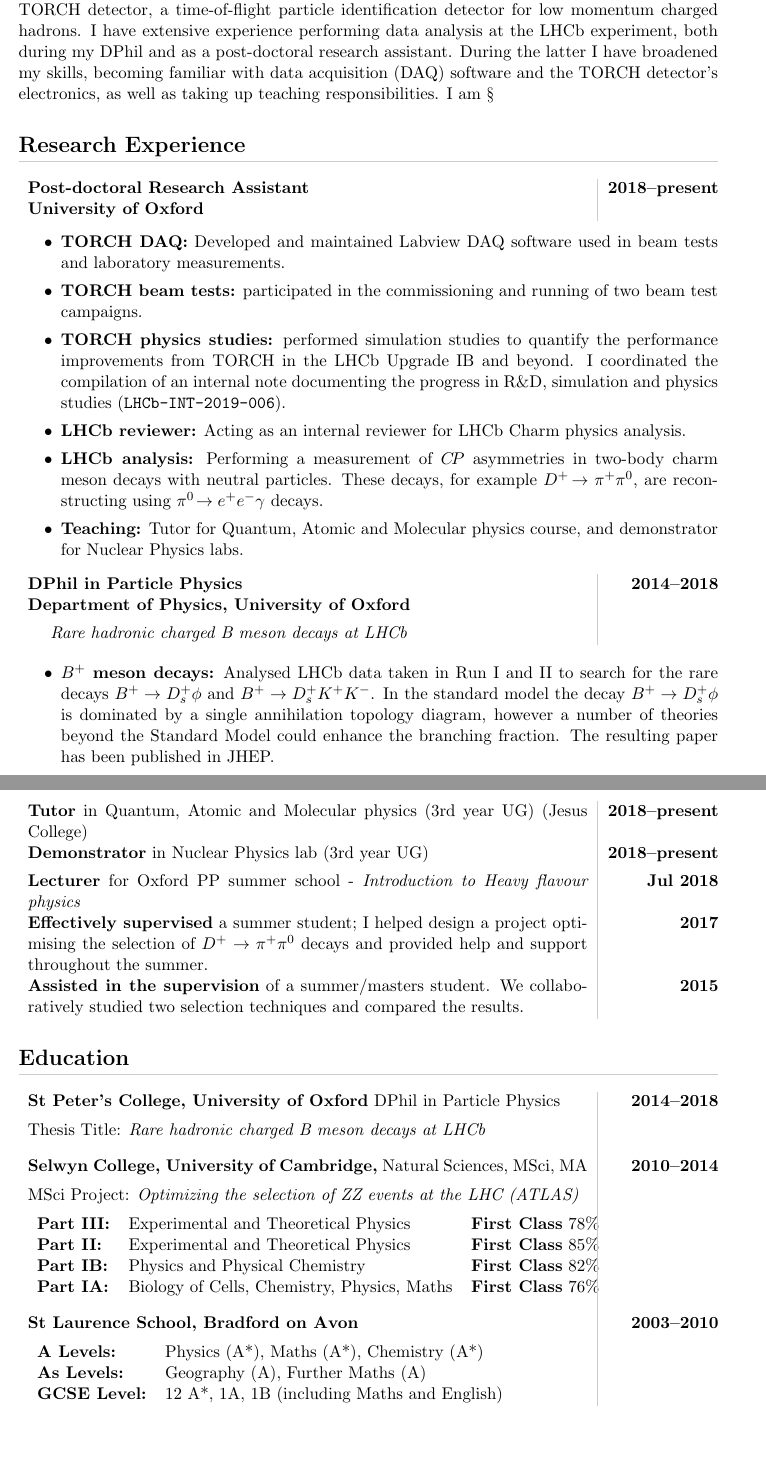
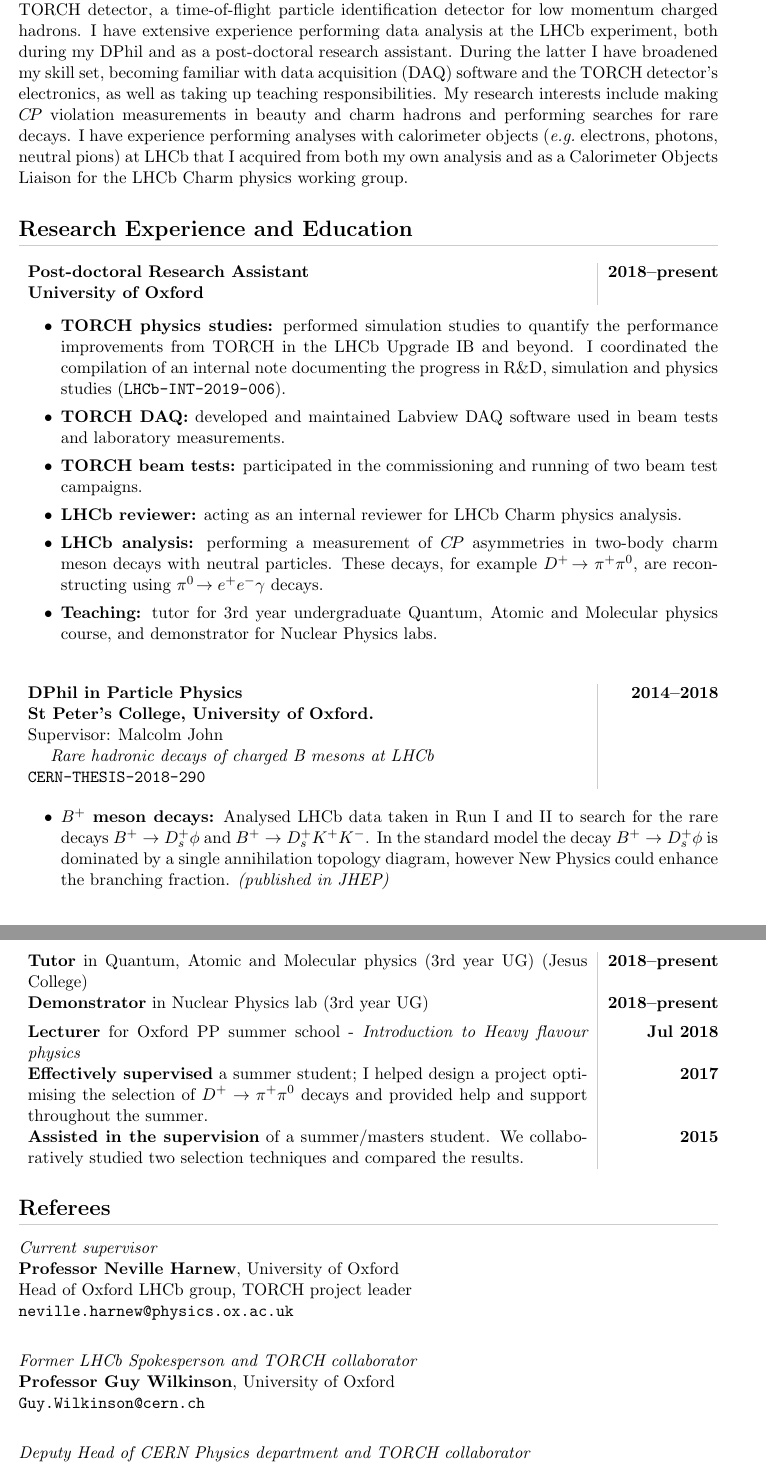
Before and after one commit to TomHadavizadeh/latex-CV, a LaTeX CV (Tom_Hadavizadeh_CV.tex): two parts of pages 1 and 4 of 4, joined at a grey line, cut so that both start at the same text. Compiled offline with pdfLaTeX; a missing bibliography style is replaced by a similar one.

Commit message:
Updated CV

```diff
--- a/Tom_Hadavizadeh_CV.tex
+++ b/Tom_Hadavizadeh_CV.tex
@@ -67,7 +67,7 @@ United Kingdom\\
 
 
 \section*{Research Interests}
-I am a post-doctoral research assistant at the University of Oxford. I work on the proposed TORCH detector, a time-of-flight particle identification detector for low momentum charged hadrons. I have extensive experience performing data analysis at the \lhcb experiment, both during my DPhil and as a post-doctoral research assistant. During the latter I have broadened my skills, becoming familiar with data acquisition (DAQ) software and the TORCH detector's electronics, as well as taking up teaching responsibilities. I am §
+I am a post-doctoral research assistant at the University of Oxford. I work on the proposed TORCH detector, a time-of-flight particle identification detector for low momentum charged hadrons. I have extensive experience performing data analysis at the \lhcb experiment, both during my DPhil and as a post-doctoral research assistant. During the latter I have broadened my skill set, becoming familiar with data acquisition (DAQ) software and the TORCH detector's electronics, as well as taking up teaching responsibilities. My research interests include making \CP violation measurements in beauty and charm hadrons and performing searches for rare decays. I have experience performing analyses with calorimeter objects (\eg electrons, photons, neutral pions) at \lhcb that I acquired from both my own analysis and as a Calorimeter Objects Liaison for the LHCb Charm physics working group.
 
 
 % My responsibilities include developing data acquisition software used in beam tests and laboratory measurements.
@@ -76,7 +76,7 @@ I am a post-doctoral research assistant at the University of Oxford. I work on t
  % Alongside my TORCH responsibilities, I still maintain an active contribution to the LHCb experiment. I perform research into \CP asymmetries in two-body charm meson decays with neutral particles. These decays, for example \decay{\Dp}{\pip\piz}, are reconstructing using \decay{\piz}{\ep\en\gamma} decays, allowing measurements to be made that would otherwise have been out of reach at a hadron collider.
 % I am a fourth year DPhil student researching with the LHCb experiment and I am interested in pursuing a career in experimental particle physics. My DPhil thesis is centred around searches for rare annihilation topology decays of $B$ mesons, as these could potentially be sensitive to physics beyond the Standard Model. Alongside this I have gained a wide range of skills and experience, including data analysis, software development and in the running of the LHCb experiment. I hope to use these skills to tackle new and more complicated challenges.
 
-\section*{Research Experience}
+\section*{Research Experience and Education}
 \noindent
 
 \noindent\begin{tabular}{E!{\VRule} I }
@@ -88,19 +88,21 @@ I am a post-doctoral research assistant at the University of Oxford. I work on t
 \noindent
 \begin{itemize}
 \setlength\itemsep{0em}
-\item \textbf{TORCH DAQ:} Developed and maintained Labview DAQ software used in beam tests and laboratory measurements.
+\item \textbf{TORCH physics studies:} performed simulation studies to quantify the performance improvements from TORCH in the \lhcb Upgrade IB and beyond. I coordinated the compilation of an internal note documenting the progress in R\&D, simulation and physics studies (\texttt{LHCb-INT-2019-006}).
+\item \textbf{TORCH DAQ:} developed and maintained Labview DAQ software used in beam tests and laboratory measurements.
 \item \textbf{TORCH beam tests:} participated in the commissioning and running of two beam test campaigns.
-\item \textbf{TORCH physics studies:} performed simulation studies to quantify the performance improvements from TORCH in the \lhcb Upgrade IB and beyond. I coordinated the compilation of an internal note documenting the progress in R\&D, simulation and physics studies (\texttt{LHCb-INT-2019-006}).
-\item \textbf{LHCb reviewer:} Acting as an internal reviewer for LHCb Charm physics analysis.
-\item \textbf{LHCb analysis:} Performing a measurement of \CP asymmetries in two-body charm meson decays with neutral particles. These decays, for example \decay{\Dp}{\pip\piz}, are reconstructing using \decay{\piz}{\ep\en\gamma} decays.
-\item \textbf{Teaching:} Tutor for Quantum, Atomic and Molecular physics course, and demonstrator for Nuclear Physics labs.
+\item \textbf{LHCb reviewer:} acting as an internal reviewer for LHCb Charm physics analysis.
+\item \textbf{LHCb analysis:} performing a measurement of \CP asymmetries in two-body charm meson decays with neutral particles. These decays, for example \decay{\Dp}{\pip\piz}, are reconstructing using \decay{\piz}{\ep\en\gamma} decays.
+\item \textbf{Teaching:} tutor for 3rd year undergraduate Quantum, Atomic and Molecular physics course, and demonstrator for Nuclear Physics labs. \\[5pt]
 \end{itemize}
 
 \noindent\begin{tabular}{E!{\VRule} I }
 {\bf DPhil in Particle Physics}   & {\bf 2014--2018} \\
-{\bf Department of Physics, University of Oxford}&\\[5pt]
+{\bf St Peter's College, University of Oxford.} &\\
+Supervisor: Malcolm John &\\
 % ~~~~{\bf Thesis Title:} \emph{Rare hadronic charged B meson decays at LHCb} & \\
-~~~~\emph{Rare hadronic charged B meson decays at LHCb} & \\
+~~~~\emph{Rare hadronic decays of charged B mesons at LHCb} & \\
+\texttt{CERN-THESIS-2018-290}& \\
 % ~~~~{\bf Submission date:} April 2018 & \\
 % ~~~~{\bf Long Term Attachment at CERN:} October 2015--March 2017& \\[5pt]
 \end{tabular}
@@ -110,7 +112,7 @@ I am a post-doctoral research assistant at the University of Oxford. I work on t
 % \noindent\emph{Research Areas:}
 \begin{itemize}
 \setlength\itemsep{0em}
-\item {\bf $B^{+}$ meson decays:} Analysed LHCb data taken in Run I and II  to search for the rare decays $B^{+} \to D_{s}^{+} \phi$ and $B^{+} \to D_{s}^{+} K^{+} K^{-}$. In the standard model the decay $B^{+} \to D_{s}^{+} \phi$ is dominated by a single annihilation topology diagram, however a number of theories beyond the Standard Model could enhance the branching fraction. The resulting paper has been published in JHEP.
+\item {\bf $B^{+}$ meson decays:} Analysed LHCb data taken in Run I and II  to search for the rare decays $B^{+} \to D_{s}^{+} \phi$ and $B^{+} \to D_{s}^{+} K^{+} K^{-}$. In the standard model the decay $B^{+} \to D_{s}^{+} \phi$ is dominated by a single annihilation topology diagram, however New Physics could enhance the branching fraction. \textit{(published in JHEP)}
 
 % \item {\bf $B_{c}^{+}$ meson decays:} Currently performing a search for $B_{c}^{+} \to D_{s}^{(*)+}\phi$  and $B_{c}^{+} \to D^{(*)+}K^{*0}$ decays. This is an important follow up to the recently published $B_{c}^{+} \to D^{0} K^{+}$ observation at LHCb, thought to be dominated by annihilation and penguin topology processes.
 
@@ -308,38 +295,46 @@ N. Harnew et al., \textit{Status of the TORCH time-of-flight project}, RICH 2018
 
 \end{tabular}
 
-\section*{Education}
 
-\begin{tabular}{E!{\VRule} I}
-{\bf St Peter's College, University of Oxford} DPhil in Particle Physics     & {\bf 2014--2018} \\[5pt]
-Thesis Title: \emph{Rare hadronic charged B meson decays at LHCb}         & \\[10pt]
-{\bf Selwyn College, University of Cambridge,} Natural Sciences, MSci, MA & {\bf 2010--2014}\\[5pt]
-MSci Project: \emph{Optimizing the selection of ZZ events at the LHC (ATLAS)} & \\[5pt]
-\begin{tabular}{ l l l }
-{\bf Part III:} & Experimental and Theoretical Physics        & {\bf First Class} 78\%\\
-{\bf Part II:} & Experimental and Theoretical Physics         & {\bf First Class} 85\%\\
-{\bf Part IB:} & Physics and Physical Chemistry               & {\bf First Class} 82\%\\
-{\bf Part IA:} & Biology of Cells, Chemistry, Physics, Maths  & {\bf First Class} 76\%\\[10pt]
-\end{tabular} & \\[10pt]
- {\bf St Laurence School, Bradford on Avon} & {\bf 2003--2010}\\[5pt]
- \begin{tabular}{ l l }
-{\bf A Levels:}  & Physics (A*), Maths (A*), Chemistry (A*)\\
-{\bf As Levels:} & Geography (A), Further Maths (A)\\
-{\bf GCSE Level:}& 12 A*, 1A, 1B (including Maths and English)\\
-\end{tabular}& \\[10pt]
-\end{tabular}
+% \section*{Education}
 
-
-% \section*{Relevant Skills and Courses}
-
-% \begin{tabular}{E!{\VRule} I }
-% {\bf French Language:} Achieved European level A2.1 whilst on Long Term Attachment at CERN.& {\bf 2016}\\[20pt]
-% {\bf STFC Summer school:} Completed courses covering a range of topics within particle physics. & {\bf 2015} \\[20pt]
-% {\bf Oxford first year lectures:} Successfully completed courses during the first year of my DPhil. Including: QCD, QFT, Advanced Quantum Mechanics, Symmetries, Statistics and an introduction to Accelerator Physics. & {\bf 2014--2015}\\[5pt]
+% \begin{tabular}{E!{\VRule} I}
+% {\bf St Peter's College, University of Oxford,} DPhil in Particle Physics     & {\bf 2014--2018} \\[5pt]
+% Thesis Title: \emph{Rare hadronic decays of charged B mesons at LHCb}         & \\[10pt]
+% {\bf Selwyn College, University of Cambridge,} Natural Sciences, MSci, MA & {\bf 2010--2014}\\[5pt]
+% MSci Project: \emph{Optimizing the selection of ZZ events at the LHC (ATLAS)} & \\[5pt]
+% \begin{tabular}{ l l l }
+% {\bf Part III:} & Experimental and Theoretical Physics        & {\bf First Class} 78\%\\
+% {\bf Part II:} & Experimental and Theoretical Physics         & {\bf First Class} 85\%\\
+% {\bf Part IB:} & Physics and Physical Chemistry               & {\bf First Class} 82\%\\
+% {\bf Part IA:} & Biology of Cells, Chemistry, Physics, Maths  & {\bf First Class} 76\%\\[10pt]
+% \end{tabular} & \\[10pt]
+%  {\bf St Laurence School, Bradford on Avon} & {\bf 2003--2010}\\[5pt]
+%  \begin{tabular}{ l l }
+% {\bf A Levels:}  & Physics (A*), Maths (A*), Chemistry (A*)\\
+% {\bf As Levels:} & Geography (A), Further Maths (A)\\
+% {\bf GCSE Level:}& 12 A*, 1A, 1B (including Maths and English)\\
+% \end{tabular}& \\[10pt]
 % \end{tabular}
 
 
+% \newpage
 \section*{Referees}
+
+\indent\textit{Current supervisor}\\
+\textbf{Professor Neville Harnew}, University of Oxford\\
+Head of Oxford LHCb group, TORCH project leader\\
+\texttt{neville.harnew@physics.ox.ac.uk}\\[5pt]
+
+\noindent\textit{Former LHCb Spokesperson and TORCH collaborator}\\
+\noindent \textbf{Professor Guy Wilkinson}, University of Oxford\\
+\texttt{Guy.Wilkinson@cern.ch}\\[5pt]
+
+\noindent\textit{Deputy Head of CERN Physics department and TORCH collaborator}\\
+\noindent \textbf{Roger Forty}, CERN, Geneva, CH, \\
+\texttt{Roger.Forty@cern.ch}\\[5pt]
+
+
 
 % {\bf DPhil Supervisor}, Malcolm John, Department of Physics, Oxford, UK,\\
 % \texttt{malcolm.john@physics.ox.ac.uk}.\\[5pt]
```
Also changed, not shown: Tom_Hadavizadeh_CV.tex (116 more changed lines).
